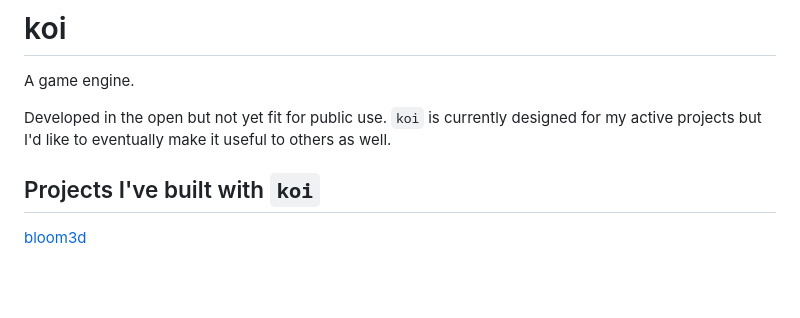
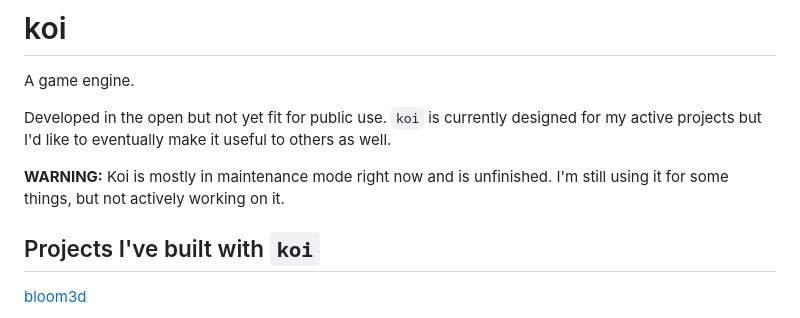
Before and after one commit to kettle11/koi, a Markdown page: README.md, the part around the change. Drawn GitHub-style; blank space fills up the shorter version.

```diff
--- a/README.md
+++ b/README.md
@@ -4,6 +4,7 @@ A game engine.
 
 Developed in the open but not yet fit for public use. `koi` is currently designed for my active projects but I'd like to eventually make it useful to others as well.
 
+**WARNING:** Koi is mostly in maintenance mode right now and is unfinished. I'm still using it for some things, but not actively working on it.
 ## Projects I've built with `koi`
 
 [bloom3d](https://bloom3d.com)
```
